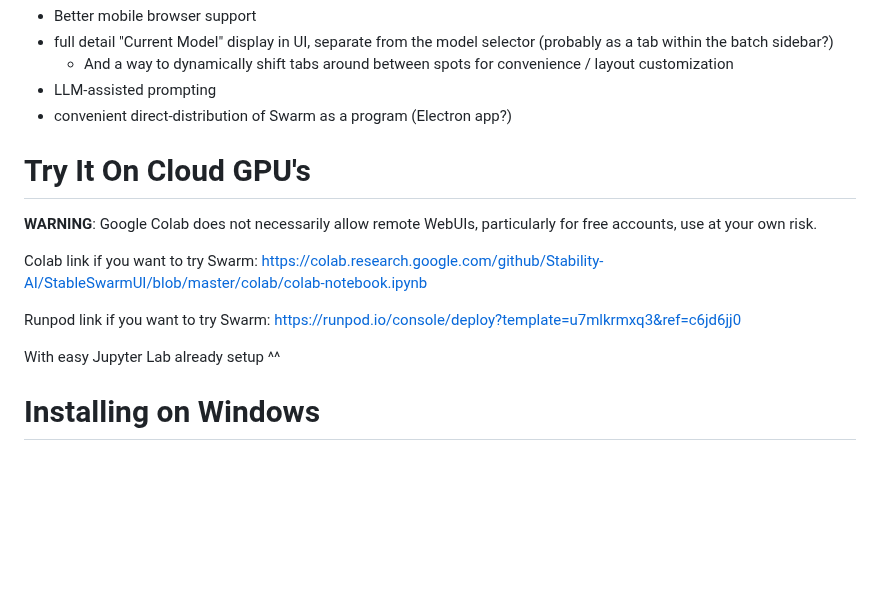
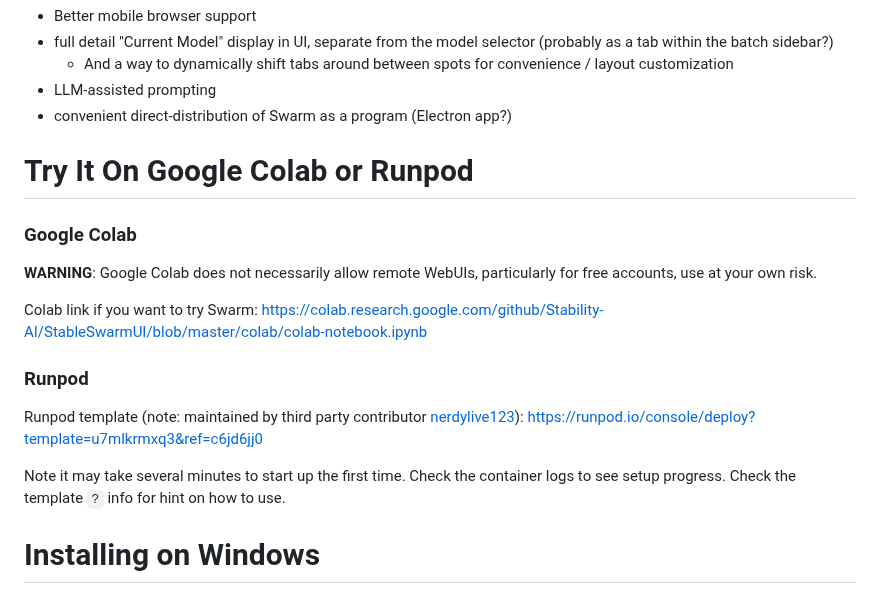
Before and after one commit to xxstarfruitxx/backpacking, a Markdown page: README.md, the part around the change. Rendered like a GitHub page; blank space fills up the shorter version.

Commit message:
reformat readme entry

```diff
--- a/README.md
+++ b/README.md
@@ -25,15 +25,19 @@ Key feature targets not yet implemented:
 - LLM-assisted prompting
 - convenient direct-distribution of Swarm as a program (Electron app?)
 
-# Try It On Cloud GPU's
+# Try It On Google Colab or Runpod
+
+### Google Colab
 
 **WARNING**: Google Colab does not necessarily allow remote WebUIs, particularly for free accounts, use at your own risk.
 
 Colab link if you want to try Swarm: https://colab.research.google.com/github/Stability-AI/StableSwarmUI/blob/master/colab/colab-notebook.ipynb
 
-Runpod link if you want to try Swarm: https://runpod.io/console/deploy?template=u7mlkrmxq3&ref=c6jd6jj0
+### Runpod
 
-With easy Jupyter Lab already setup ^^
+Runpod template (note: maintained by third party contributor [nerdylive123](https://github.com/nerdylive123)): https://runpod.io/console/deploy?template=u7mlkrmxq3&ref=c6jd6jj0
+
+Note it may take several minutes to start up the first time. Check the container logs to see setup progress. Check the template `?` info for hint on how to use.
 
 # Installing on Windows
 
```
